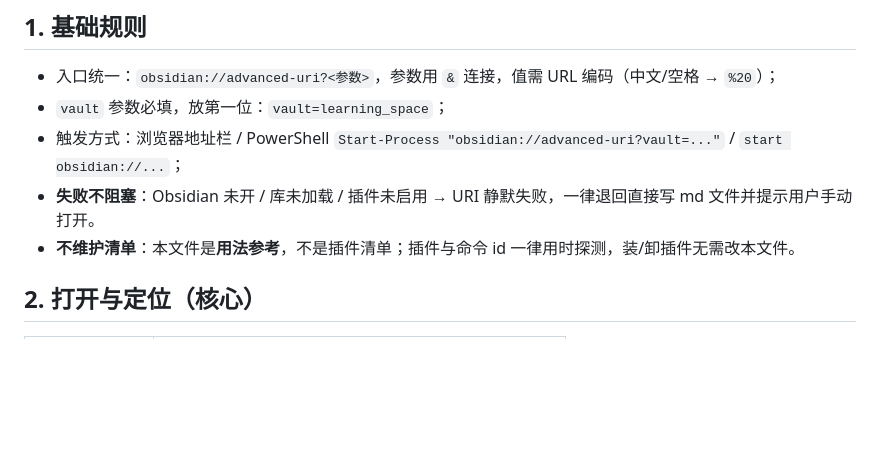
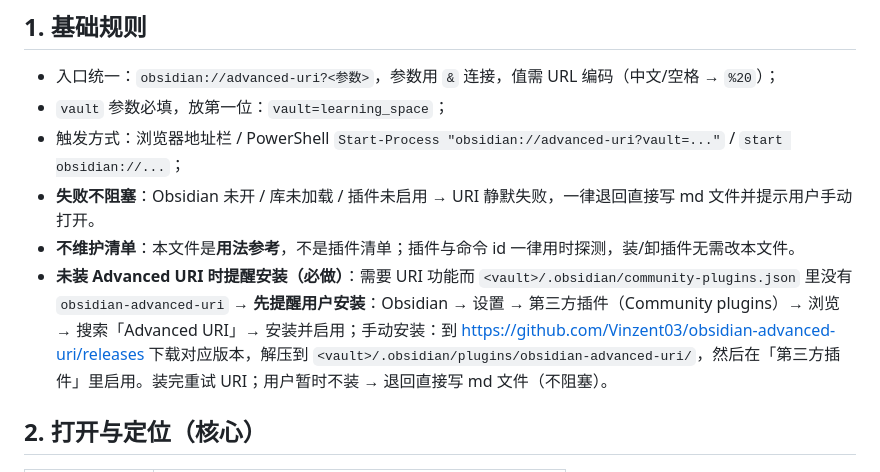
Before and after one commit to Nieyin345/scholar-skill, a Markdown page: references/obsidian-uri.md, the part around the change. Rendered like a GitHub page; blank space fills up the shorter version.

Commit message:
feat: URI 能力未装 Advanced URI 时主动提醒用户安装（附安装步骤），不装则退回写文件不阻塞

```diff
--- a/references/obsidian-uri.md
+++ b/references/obsidian-uri.md
@@ -11,6 +11,7 @@
 - 触发方式：浏览器地址栏 / PowerShell `Start-Process "obsidian://advanced-uri?vault=..."` / `start obsidian://...`；
 - **失败不阻塞**：Obsidian 未开 / 库未加载 / 插件未启用 → URI 静默失败，一律退回直接写 md 文件并提示用户手动打开。
 - **不维护清单**：本文件是**用法参考**，不是插件清单；插件与命令 id 一律用时探测，装/卸插件无需改本文件。
+- **未装 Advanced URI 时提醒安装（必做）**：需要 URI 功能而 `<vault>/.obsidian/community-plugins.json` 里没有 `obsidian-advanced-uri` → **先提醒用户安装**：Obsidian → 设置 → 第三方插件（Community plugins）→ 浏览 → 搜索「Advanced URI」→ 安装并启用；手动安装：到 https://github.com/Vinzent03/obsidian-advanced-uri/releases 下载对应版本，解压到 `<vault>/.obsidian/plugins/obsidian-advanced-uri/`，然后在「第三方插件」里启用。装完重试 URI；用户暂时不装 → 退回直接写 md 文件（不阻塞）。
 
 ## 2. 打开与定位（核心）
 
```
Also changed, not shown: tools/学习笔记.md (+1 -0 lines).
